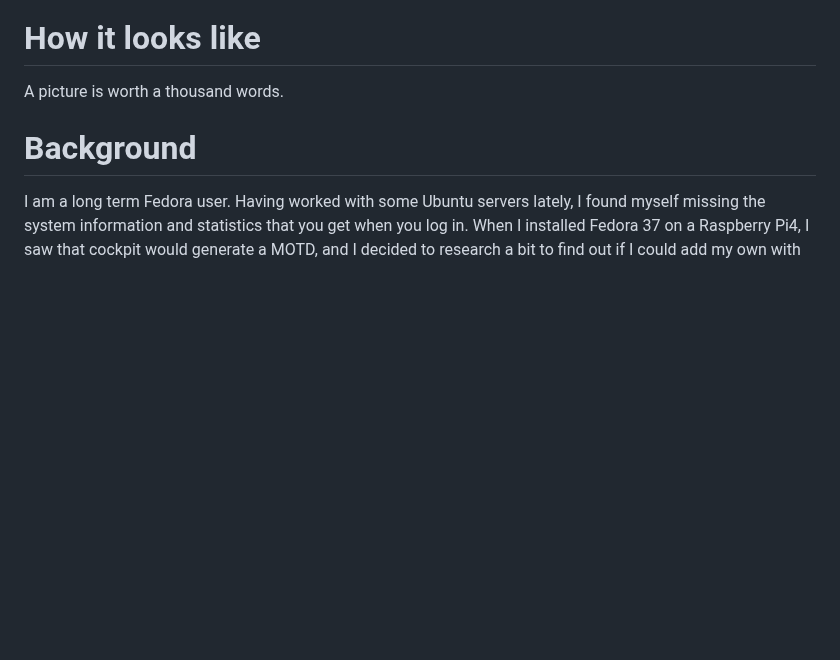
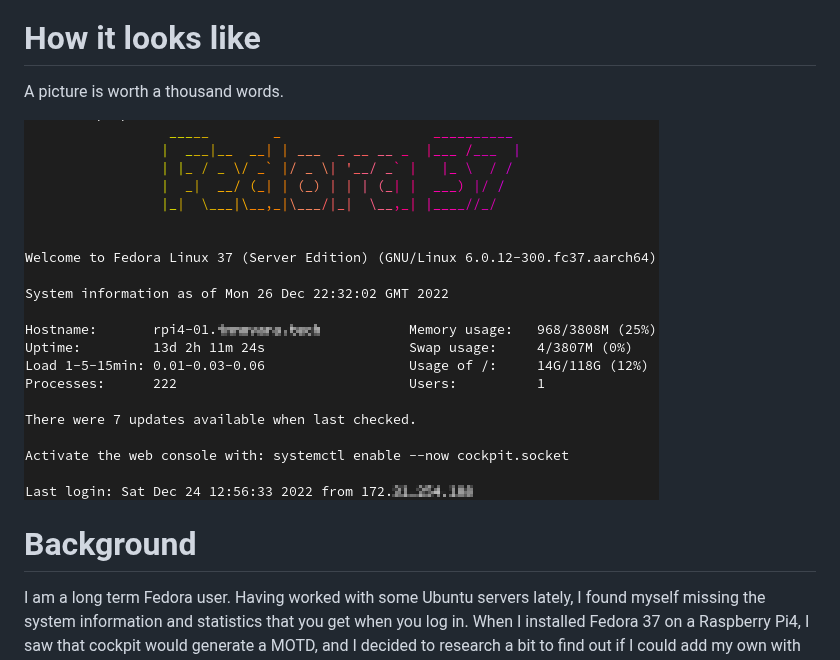
Before and after one commit to innovara/sysmotd, a Markdown page: README.md, the part around the change. Drawn GitHub-style; pictures changed too: sysmotd-example.png (added); blank space fills up the shorter version.

Commit message:
Added screenshot.  Changes to be committed: 	modified:   README.md 	new file:   sysmotd-example.png

```diff
--- a/README.md
+++ b/README.md
@@ -10,7 +10,7 @@ As of time of writting, Fedora only uses pam_motd.so for ssh log ins.
 
 A picture is worth a thousand words.
 
-
+![sysmotd example](https://github.com/innovara/sysmotd/blob/master/sysmotd-example.png?raw=true)
 
 # Background
 
```
